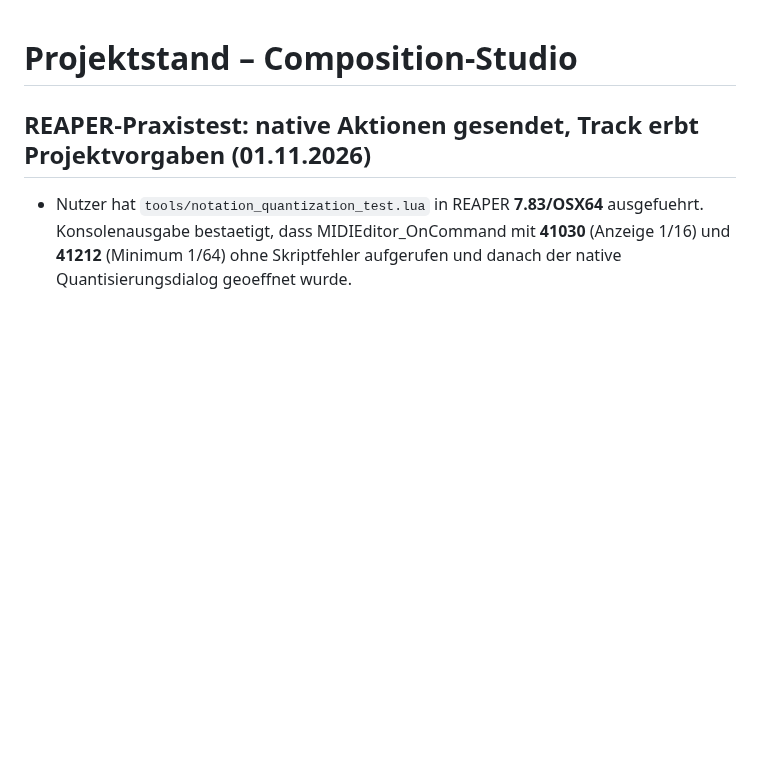
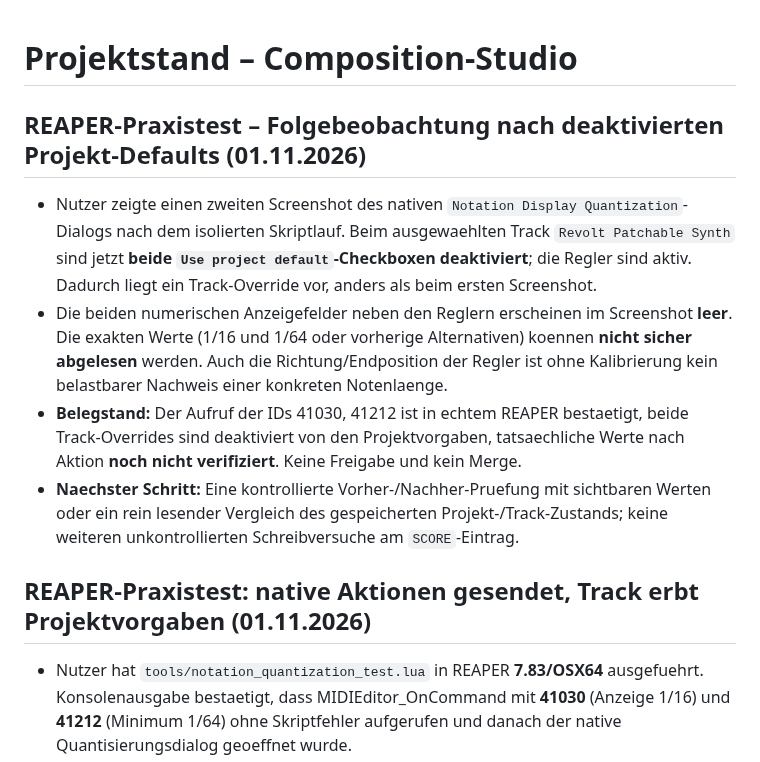
Before and after one commit to wibem1/Composition-Studio, a Markdown page: PROJECT_STATE.md, the part around the change. GitHub-like rendering; blank space fills up the shorter version.

Commit message:
docs(notation): capture track-override screenshot without inferring hidden values

```diff
--- a/PROJECT_STATE.md
+++ b/PROJECT_STATE.md
@@ -1,4 +1,11 @@
 # Projektstand – Composition-Studio
+
+## REAPER-Praxistest – Folgebeobachtung nach deaktivierten Projekt-Defaults (01.11.2026)
+
+- Nutzer zeigte einen zweiten Screenshot des nativen `Notation Display Quantization`-Dialogs nach dem isolierten Skriptlauf. Beim ausgewaehlten Track `Revolt Patchable Synth` sind jetzt **beide `Use project default`-Checkboxen deaktiviert**; die Regler sind aktiv. Dadurch liegt ein Track-Override vor, anders als beim ersten Screenshot.
+- Die beiden numerischen Anzeigefelder neben den Reglern erscheinen im Screenshot **leer**. Die exakten Werte (1/16 und 1/64 oder vorherige Alternativen) koennen **nicht sicher abgelesen** werden. Auch die Richtung/Endposition der Regler ist ohne Kalibrierung kein belastbarer Nachweis einer konkreten Notenlaenge.
+- **Belegstand:** Der Aufruf der IDs 41030, 41212 ist in echtem REAPER bestaetigt, beide Track-Overrides sind deaktiviert von den Projektvorgaben, tatsaechliche Werte nach Aktion **noch nicht verifiziert**. Keine Freigabe und kein Merge.
+- **Naechster Schritt:** Eine kontrollierte Vorher-/Nachher-Pruefung mit sichtbaren Werten oder ein rein lesender Vergleich des gespeicherten Projekt-/Track-Zustands; keine weiteren unkontrollierten Schreibversuche am `SCORE`-Eintrag.
 
 ## REAPER-Praxistest: native Aktionen gesendet, Track erbt Projektvorgaben (01.11.2026)
 
```
